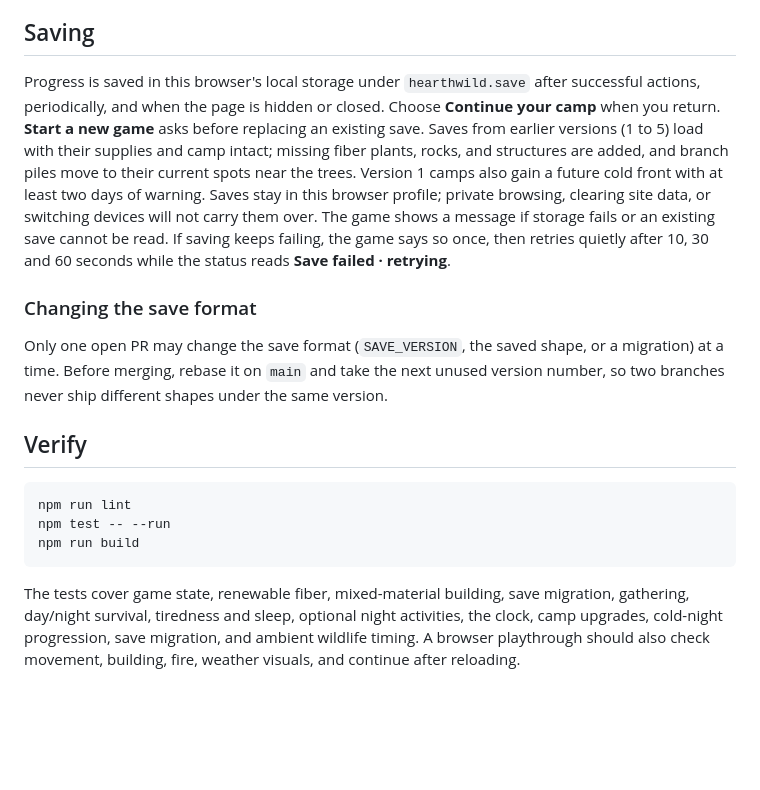
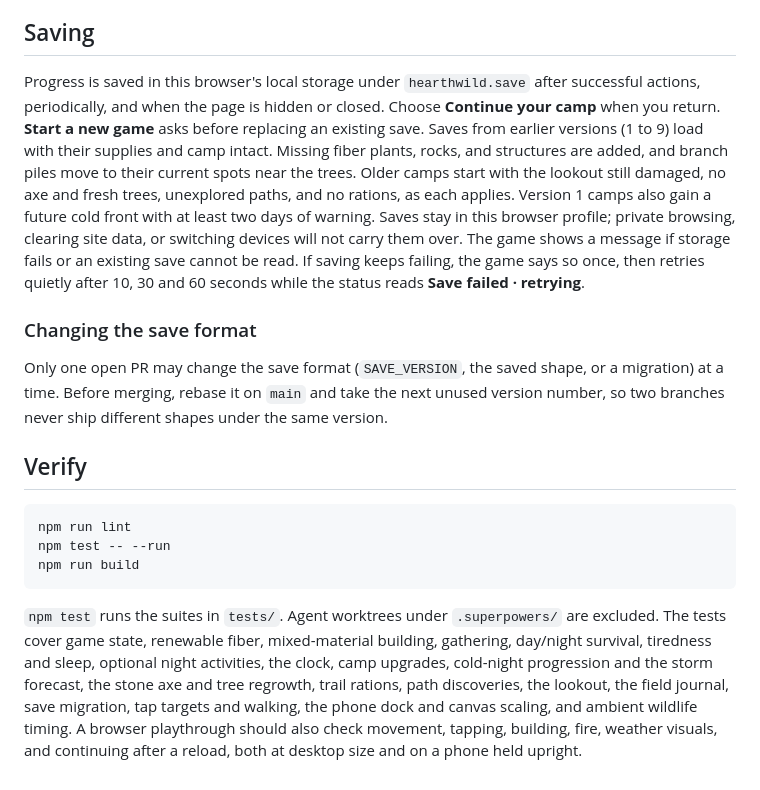
Before and after one commit to hobsojam/survival, a Markdown page: README.md, the part around one of its changes. Rendered like a GitHub page; blank space fills up the shorter version.

````diff
--- a/README.md
+++ b/README.md
@@ -56,7 +74,7 @@ The wilderness has a little life of its own. Birds peck in the meadows and flutt
 
 ## Saving
 
-Progress is saved in this browser's local storage under `hearthwild.save` after successful actions, periodically, and when the page is hidden or closed. Choose **Continue your camp** when you return. **Start a new game** asks before replacing an existing save. Saves from earlier versions (1 to 5) load with their supplies and camp intact; missing fiber plants, rocks, and structures are added, and branch piles move to their current spots near the trees. Version 1 camps also gain a future cold front with at least two days of warning. Saves stay in this browser profile; private browsing, clearing site data, or switching devices will not carry them over. The game shows a message if storage fails or an existing save cannot be read. If saving keeps failing, the game says so once, then retries quietly after 10, 30 and 60 seconds while the status reads **Save failed · retrying**.
+Progress is saved in this browser's local storage under `hearthwild.save` after successful actions, periodically, and when the page is hidden or closed. Choose **Continue your camp** when you return. **Start a new game** asks before replacing an existing save. Saves from earlier versions (1 to 9) load with their supplies and camp intact. Missing fiber plants, rocks, and structures are added, and branch piles move to their current spots near the trees. Older camps start with the lookout still damaged, no axe and fresh trees, unexplored paths, and no rations, as each applies. Version 1 camps also gain a future cold front with at least two days of warning. Saves stay in this browser profile; private browsing, clearing site data, or switching devices will not carry them over. The game shows a message if storage fails or an existing save cannot be read. If saving keeps failing, the game says so once, then retries quietly after 10, 30 and 60 seconds while the status reads **Save failed · retrying**.
 
 ### Changing the save format
 
@@ -70,4 +88,4 @@ npm test -- --run
 npm run build
 ```
 
-The tests cover game state, renewable fiber, mixed-material building, save migration, gathering, day/night survival, tiredness and sleep, optional night activities, the clock, camp upgrades, cold-night progression, save migration, and ambient wildlife timing. A browser playthrough should also check movement, building, fire, weather visuals, and continue after reloading.
+`npm test` runs the suites in `tests/`. Agent worktrees under `.superpowers/` are excluded. The tests cover game state, renewable fiber, mixed-material building, gathering, day/night survival, tiredness and sleep, optional night activities, the clock, camp upgrades, cold-night progression and the storm forecast, the stone axe and tree regrowth, trail rations, path discoveries, the lookout, the field journal, save migration, tap targets and walking, the phone dock and canvas scaling, and ambient wildlife timing. A browser playthrough should also check movement, tapping, building, fire, weather visuals, and continuing after a reload, both at desktop size and on a phone held upright.
````
Also changed, not shown: other parts of README.md (+19 -1 lines).
